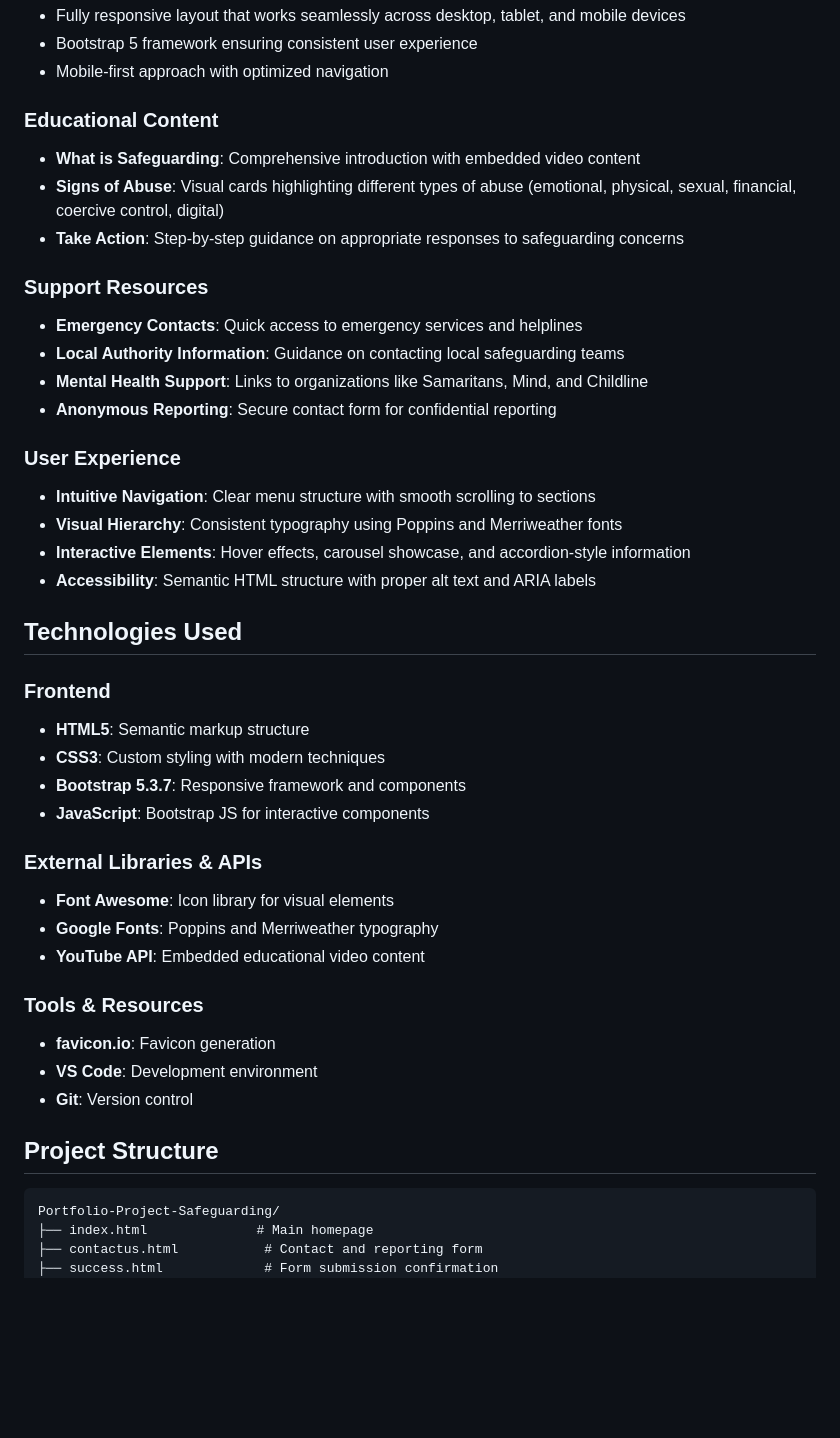
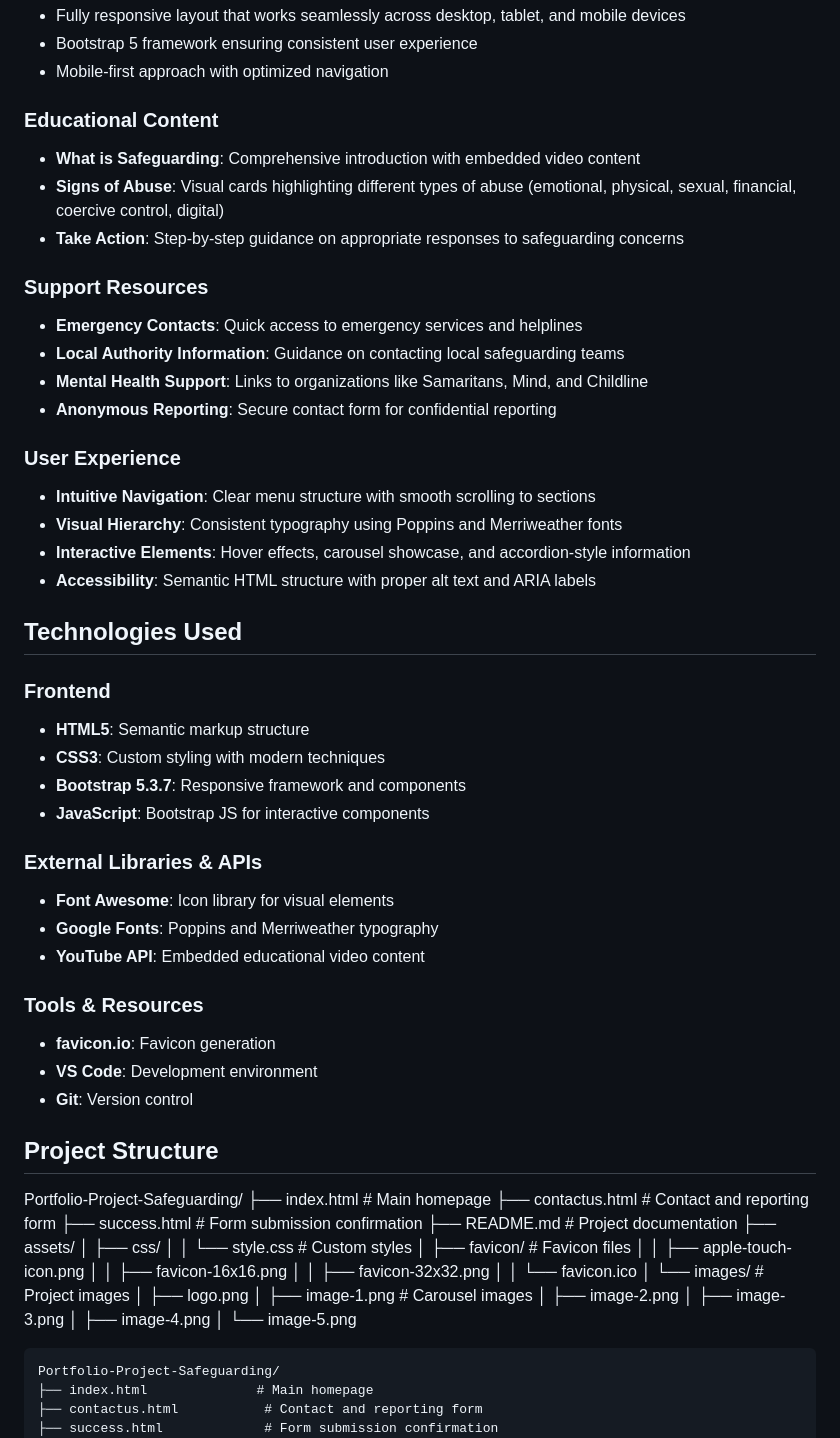
Before and after one commit to iismail06/Portfolio-Project-Safeguarding, a Markdown page: README.md, the part around the change printed below. Rendered like a GitHub page; blank space fills up the shorter version.

Commit message:
Revise README for improved structure and clarity; update section headings and enhance project overview details

````diff
--- a/README.md
+++ b/README.md
@@ -48,7 +49,7 @@ This website addresses the critical need for accessible safeguarding information
 - Bootstrap 5 framework ensuring consistent user experience
 - Mobile-first approach with optimized navigation
 
-###  Educational Content
+### Educational Content
 
 - **What is Safeguarding**: Comprehensive introduction with embedded video content
 - **Signs of Abuse**: Visual cards highlighting different types of abuse (emotional, physical, sexual, financial, coercive control, digital)
@@ -61,7 +62,8 @@ This website addresses the critical need for accessible safeguarding information
 - **Mental Health Support**: Links to organizations like Samaritans, Mind, and Childline
 - **Anonymous Reporting**: Secure contact form for confidential reporting
 
-###  User Experience
+### User Experience
+
 - **Intuitive Navigation**: Clear menu structure with smooth scrolling to sections
 - **Visual Hierarchy**: Consistent typography using Poppins and Merriweather fonts
 - **Interactive Elements**: Hover effects, carousel showcase, and accordion-style information
@@ -70,24 +72,48 @@ This website addresses the critical need for accessible safeguarding information
 ## Technologies Used
 
 ### Frontend
+
 - **HTML5**: Semantic markup structure
 - **CSS3**: Custom styling with modern techniques
 - **Bootstrap 5.3.7**: Responsive framework and components
 - **JavaScript**: Bootstrap JS for interactive components
 
 ### External Libraries & APIs
+
 - **Font Awesome**: Icon library for visual elements
 - **Google Fonts**: Poppins and Merriweather typography
 - **YouTube API**: Embedded educational video content
 
 ### Tools & Resources
+
 - **favicon.io**: Favicon generation
 - **VS Code**: Development environment
 - **Git**: Version control
 
 ## Project Structure
 
-```
+Portfolio-Project-Safeguarding/
+├── index.html              # Main homepage
+├── contactus.html           # Contact and reporting form
+├── success.html             # Form submission confirmation
+├── README.md               # Project documentation
+├── assets/
+│   ├── css/
+│   │   └── style.css       # Custom styles
+│   ├── favicon/            # Favicon files
+│   │   ├── apple-touch-icon.png
+│   │   ├── favicon-16x16.png
+│   │   ├── favicon-32x32.png
+│   │   └── favicon.ico
+│   └── images/             # Project images
+│       ├── logo.png
+│       ├── image-1.png     # Carousel images
+│       ├── image-2.png
+│       ├── image-3.png
+│       ├── image-4.png
+│       └── image-5.png
+
+```text
 Portfolio-Project-Safeguarding/
 ├── index.html              # Main homepage
 ├── contactus.html           # Contact and reporting form
````
Also changed, not shown: other parts of README.md (+8 -8 lines).
